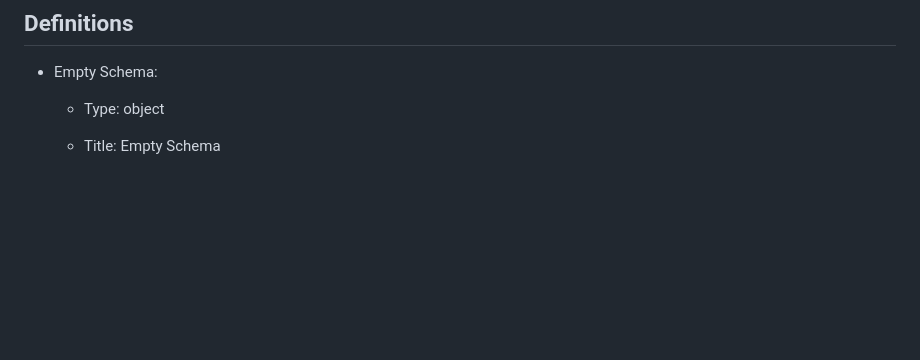
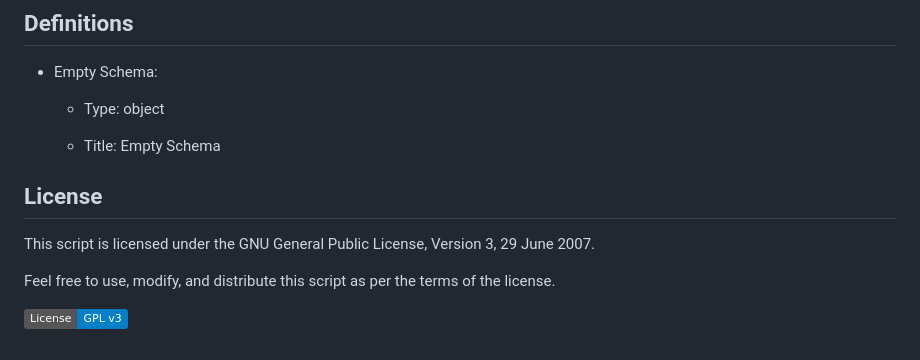
Before and after one commit to College-Builder/College-Builder-Not-Found-App, a Markdown page: README.md, the part around the change. GitHub-like rendering; badges without logos; blank space fills up the shorter version.

```diff
--- a/README.md
+++ b/README.md
@@ -132,3 +132,11 @@ The API Gateway is configured with the following structure:
   - Type: object
 
   - Title: Empty Schema
+
+##  License
+
+This script is licensed under the GNU General Public License, Version 3, 29 June 2007.
+
+Feel free to use, modify, and distribute this script as per the terms of the license.
+
+[![License: GPL v3](https://img.shields.io/badge/License-GPL%20v3-blue.svg)](https://opensource.org/licenses/GPL-3.0)
```
